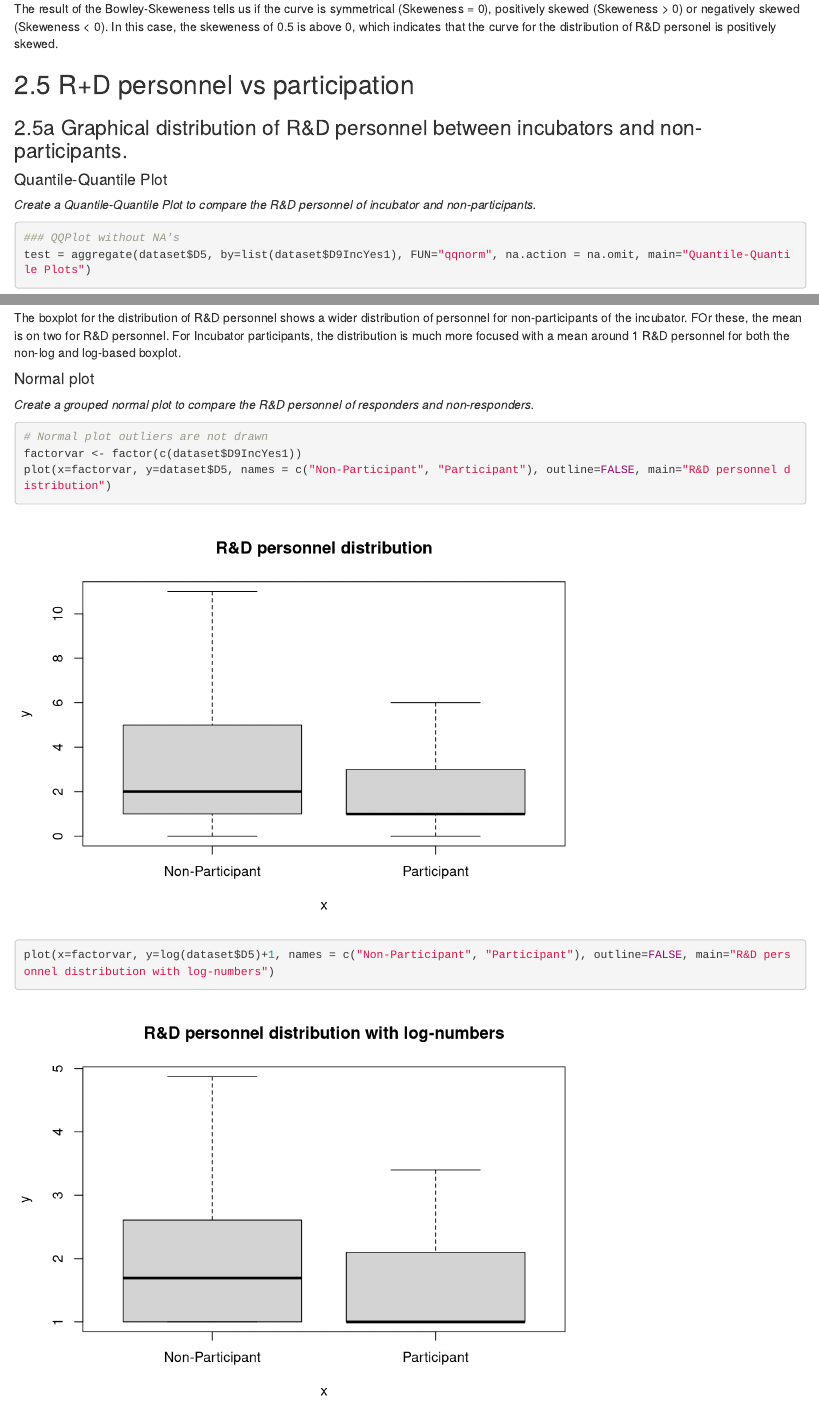
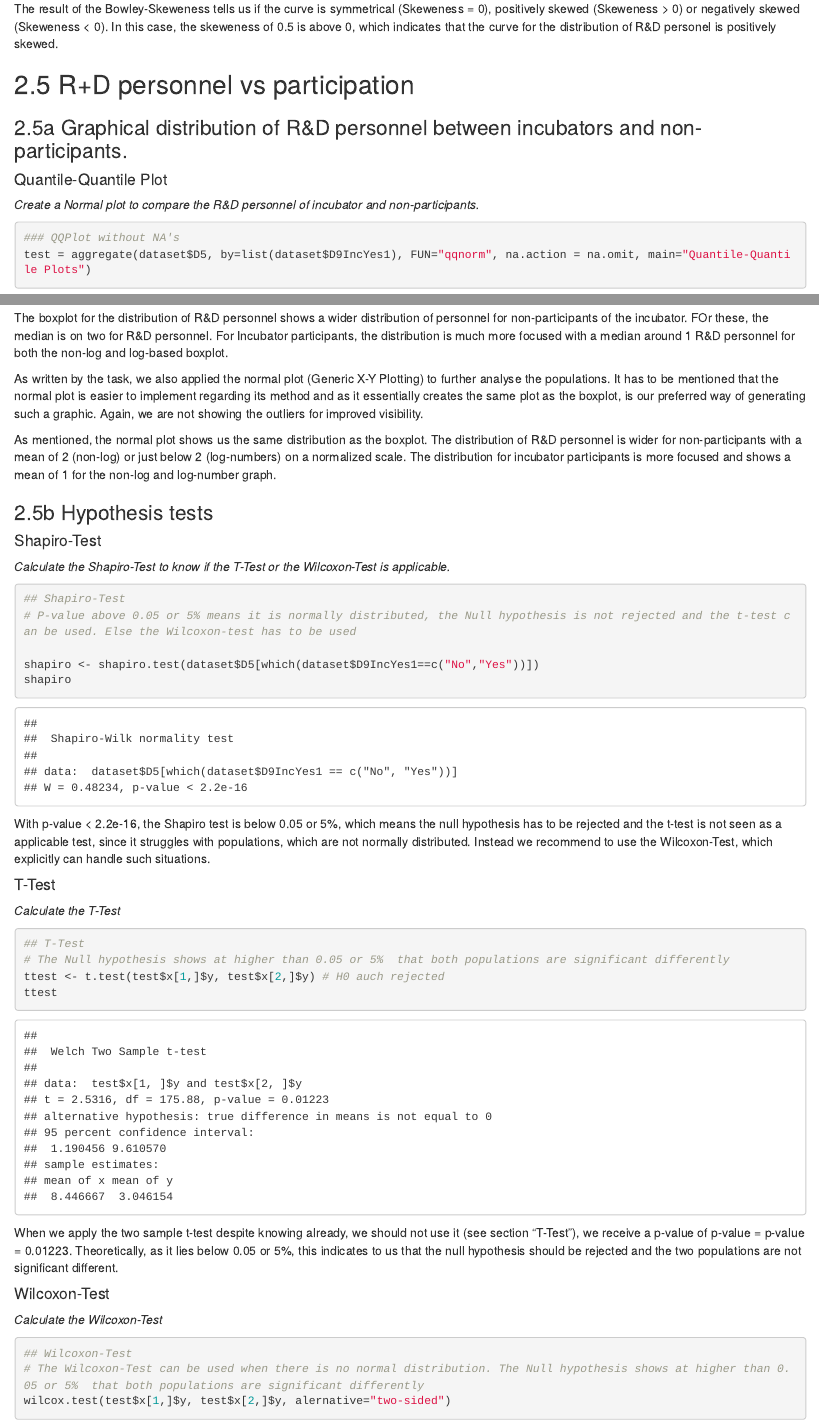
Before and after one commit to kevinsaner91/Business-Analytics, an R Markdown document (Data Analysis/Data Analysis.Rmd): the page in a window 1100 px wide, from 12030 px down, and a second part further down, joined at a grey line. Rendered offline with R 4.5, knitr and Pandoc, with nearby package versions; drawn as R Markdown's standard HTML page in place of the format the file asks for; some code elsewhere in the file could not run offline.

Commit message:
removed one boxplot that was labelled as normal plot

````diff
--- a/Data Analysis/Data Analysis.Rmd
+++ b/Data Analysis/Data Analysis.Rmd
@@ -308,7 +308,7 @@ The result of the Bowley-Skeweness tells us if the curve is symmetrical (Skewene
 ### 2.5a Graphical distribution of R&D personnel between incubators and non-participants.
 #### Quantile-Quantile Plot
 
-*Create a Quantile-Quantile Plot to compare the R&D personnel of incubator and non-participants.*
+*Create a Normal plot to compare the R&D personnel of incubator and non-participants.*
 
 ```{r, message=FALSE,warning=FALSE}
 ### QQPlot without NA's
@@ -328,17 +328,7 @@ boxplot(test$x[1,]$y, test$x[2,]$y, names = c("Non-Participant", "Participant"),
 boxplot(log(test$x[1,]$y)+1, log(test$x[2,]$y)+1, names = c("Non-Participant", "Participant"), outline=FALSE, main="R&D personnel distribution with log-numbers")
 ```
 
-The boxplot for the distribution of R&D personnel shows a wider distribution of personnel for non-participants of the incubator. FOr these, the mean is on two for R&D personnel. For Incubator participants, the distribution is much more focused with a mean around 1 R&D personnel for both the non-log and log-based boxplot.
-
-#### Normal plot
-*Create a grouped normal plot to compare the R&D personnel of responders and non-responders.*
-
-```{r, message=FALSE,warning=FALSE}
-# Normal plot outliers are not drawn
-factorvar <- factor(c(dataset$D9IncYes1))
-plot(x=factorvar, y=dataset$D5, names = c("Non-Participant", "Participant"), outline=FALSE, main="R&D personnel distribution")
-plot(x=factorvar, y=log(dataset$D5)+1, names = c("Non-Participant", "Participant"), outline=FALSE, main="R&D personnel distribution with log-numbers")
-```
+The boxplot for the distribution of R&D personnel shows a wider distribution of personnel for non-participants of the incubator. FOr these, the median is on two for R&D personnel. For Incubator participants, the distribution is much more focused with a median around 1 R&D personnel for both the non-log and log-based boxplot.
 
 As written by the task, we also applied the normal plot (Generic X-Y Plotting) to further analyse the populations. It has to be mentioned that the normal plot is easier to implement regarding its method and as it essentially creates the same plot as the boxplot, is our preferred way of generating such a graphic. Again, we are not showing the outliers for improved visibility.
 
````
Also changed, not shown: Data Analysis/Data Analysis.Rmd (2 more changed lines).
